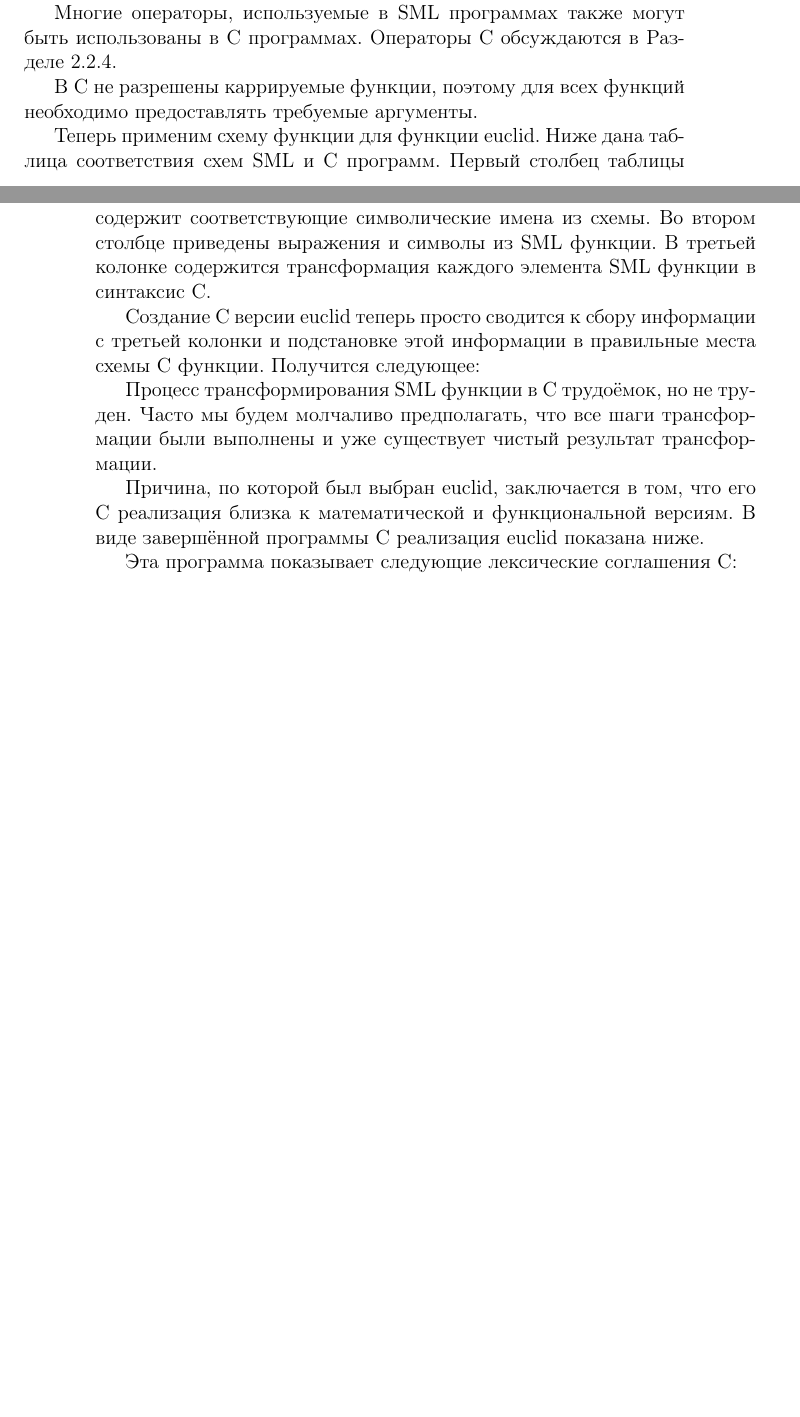
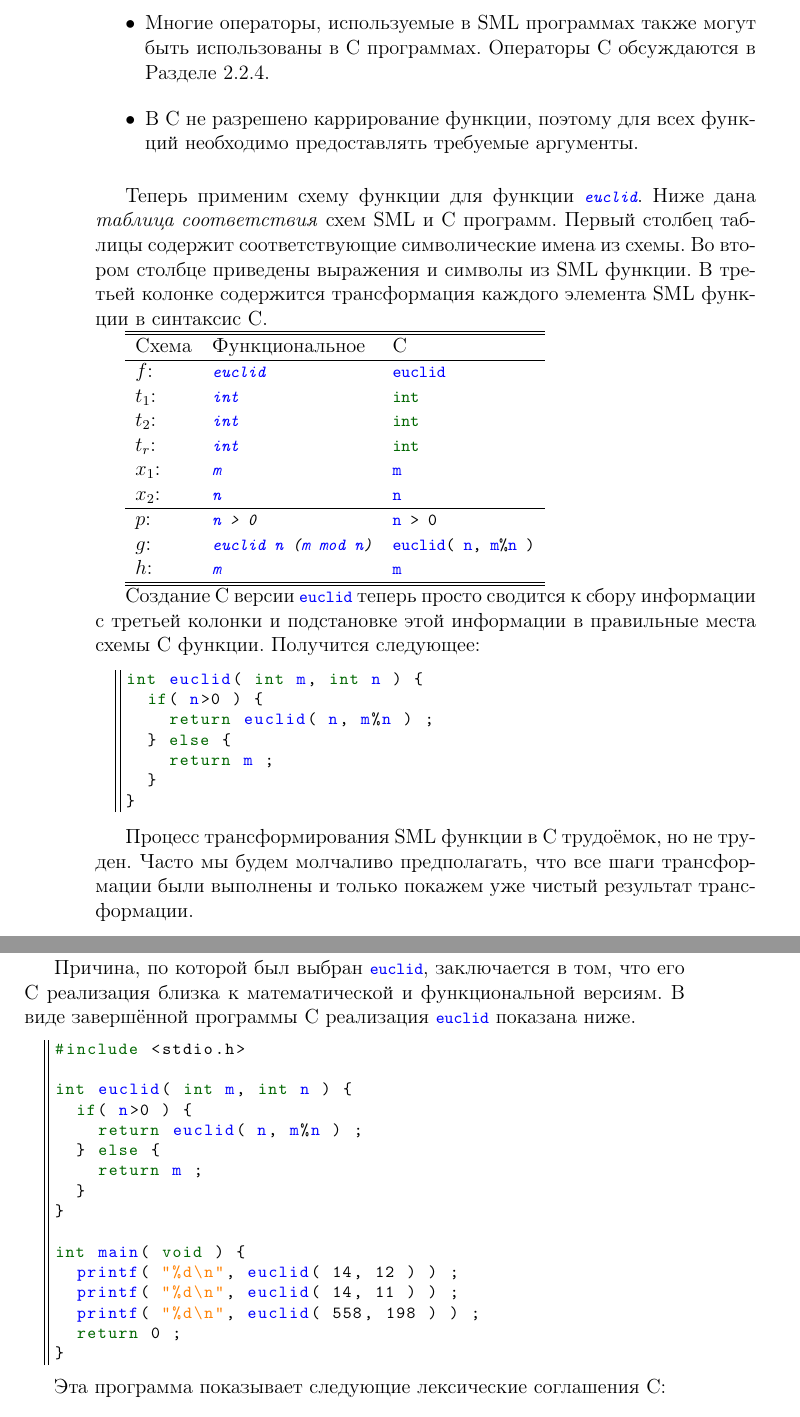
Before and after one commit to CharlzKlug/rufc, a LaTeX book (rufc.tex, which reads Chapters/02_functions_and_numbers.tex): two parts of pages 25 and 26 of 54 before the commit and two parts of pages 26 and 27 of 56 after it, joined at a grey line, cut so that both start at the same text, the shorter picture padded with empty space. Compiled offline with LaTeX, dvips and Ghostscript.

Commit message:
Editing in process.

```diff
--- a/Chapters/02_functions_and_numbers.tex
+++ b/Chapters/02_functions_and_numbers.tex
@@ -165,17 +177,61 @@ fun f $x_1$ ... $x_n$
 
-Базовые типы в SML те же, что и в C, но некоторые должны быть изменены. Например, real в SML соответствует double в C. Список базовых типов дан в конце этой главы.
+\item{Базовые типы в SML те же, что и в C, но некоторые должны быть изменены. Например, \inline|real| в SML соответствует \lstinline|double| в C. Список базовых типов дан в конце этой главы.}
 
-Многие операторы, используемые в SML программах также могут быть использованы в C программах. Операторы C обсуждаются в Разделе 2.2.4.
+\item{Многие операторы, используемые в SML программах также могут быть использованы в C программах. Операторы C обсуждаются в Разделе 2.2.4.}
 
-В C не разрешены каррируемые функции, поэтому для всех функций необходимо предоставлять требуемые аргументы.
+\item{В C не разрешено каррирование функции, поэтому для всех функций необходимо предоставлять требуемые аргументы.}
+\end{itemize}
 
-Теперь применим схему функции для функции euclid. Ниже дана таблица соответствия схем SML и C программ. Первый столбец таблицы содержит соответствующие символические имена из схемы. Во втором столбце приведены выражения и символы из SML функции. В третьей колонке содержится трансформация каждого элемента SML функции в синтаксис C.
+Теперь применим схему функции для функции \inline|euclid|. Ниже дана \emph{таблица соответствия} схем SML и C программ. Первый столбец таблицы содержит соответствующие символические имена из схемы. Во втором столбце приведены выражения и символы из SML функции. В третьей колонке содержится трансформация каждого элемента SML функции в синтаксис C.
 
-Создание C версии euclid теперь просто сводится к сбору информации с третьей колонки и подстановке этой информации в правильные места схемы C функции. Получится следующее:
+\begin{tabular}{lll}
+  \hline \hline
+  Схема & Функциональное & C \\ \hline
+  $f$: & {\inline|euclid|} & {\lstinline|euclid|} \\
+  $t_1$: & {\inline|int|} & {\lstinline|int|} \\
+  $t_2$: & {\inline|int|} & {\lstinline|int|} \\
+  $t_r$: & {\inline|int|} & {\lstinline|int|} \\
+  $x_1$: & {\inline|m|} & {\lstinline|m|} \\
+  $x_2$: & {\inline|n|} & {\lstinline|n|} \\ \hline
+  $p$: & {\inline|n > 0|} & {\lstinline|n > 0|} \\
+  $g$: & {\inline|euclid n (m mod n)|} & {\lstinline|euclid( n, m%n )|} \\
+  $h$: & {\inline|m|} & {\lstinline|m|} \\ \hline \hline
+\end{tabular}
 
-Процесс трансформирования SML функции в C трудоёмок, но не труден. Часто мы будем молчаливо предполагать, что все шаги трансформации были выполнены и уже существует чистый результат трансформации.
+Создание C версии \lstinline|euclid| теперь просто сводится к сбору информации с третьей колонки и подстановке этой информации в правильные места схемы C функции. Получится следующее:
 
-Причина, по которой был выбран euclid, заключается в том, что его C реализация близка к математической и функциональной версиям. В виде завершённой программы C реализация euclid показана ниже.
+\begin{lstlisting}
+int euclid( int m, int n ) {
+  if( n>0 ) {
+    return euclid( n, m%n ) ;
+  } else {
+    return m ;
+  }
+}
+\end{lstlisting}
+
+Процесс трансформирования SML функции в C трудоёмок, но не труден. Часто мы будем молчаливо предполагать, что все шаги трансформации были выполнены и только покажем уже чистый результат трансформации.
+
+Причина, по которой был выбран \lstinline|euclid|, заключается в том, что его C реализация близка к математической и функциональной версиям. В виде завершённой программы C реализация \lstinline|euclid| показана ниже.
+
+\begin{lstlisting}
+#include <stdio.h>
+
+int euclid( int m, int n ) {
+  if( n>0 ) {
+    return euclid( n, m%n ) ;
+  } else {
+    return m ;
+  }
+}
+
+int main( void ) {
+  printf( "%d\n", euclid( 14, 12 ) ) ;
+  printf( "%d\n", euclid( 14, 11 ) ) ;
+  printf( "%d\n", euclid( 558, 198 ) ) ;
+  return 0 ;
+}
+\end{lstlisting}
 
 Эта программа показывает следующие лексические соглашения C:
 
```
Also changed, not shown: Chapters/02_functions_and_numbers.tex (34 more changed lines).
